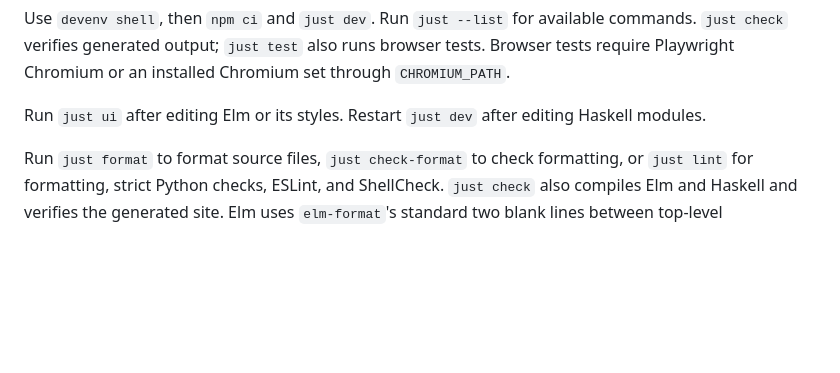
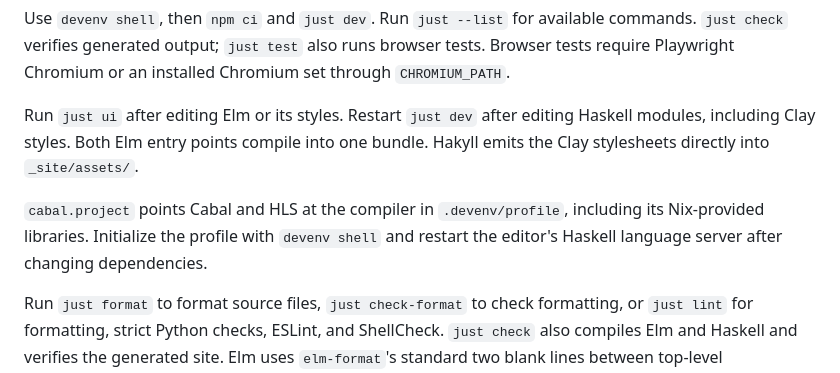
Before and after one commit to SugarNekoE/asai-blog, a Markdown page: PROJECT_INDEX.md, the part around one of its changes. GitHub-like rendering; blank space fills up the shorter version.

```diff
--- a/PROJECT_INDEX.md
+++ b/PROJECT_INDEX.md
@@ -42,7 +44,12 @@ tests. Browser tests require Playwright Chromium or an installed Chromium set
 through `CHROMIUM_PATH`.
 
 Run `just ui` after editing Elm or its styles. Restart `just dev` after editing
-Haskell modules.
+Haskell modules, including Clay styles. Both Elm entry points compile into one
+bundle. Hakyll emits the Clay stylesheets directly into `_site/assets/`.
+
+`cabal.project` points Cabal and HLS at the compiler in `.devenv/profile`, including
+its Nix-provided libraries. Initialize the profile with `devenv shell` and restart
+the editor's Haskell language server after changing dependencies.
 
 Run `just format` to format source files, `just check-format` to check formatting,
 or `just lint` for formatting, strict Python checks, ESLint, and ShellCheck.
```
Also changed, not shown: other parts of PROJECT_INDEX.md (+34 -32 lines), AGENTS.md (+22 -6 lines).
